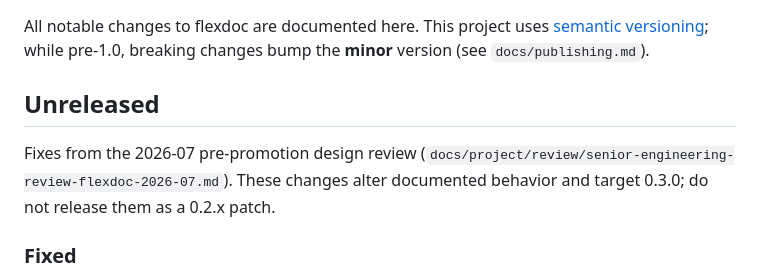
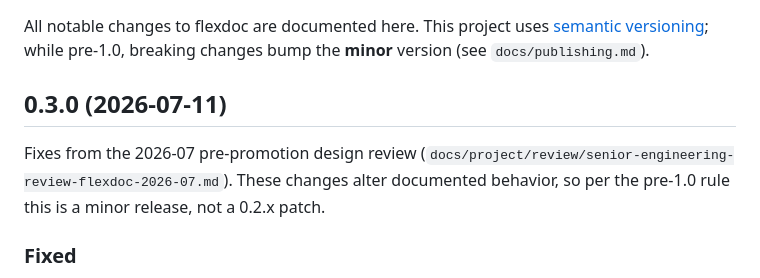
Before and after one commit to jlevy/flexdoc, a Markdown page: CHANGELOG.md, the part around the change. Drawn GitHub-style.

Commit message:
Finalize CHANGELOG for 0.3.0 (#11)
Retitle the Unreleased section for the 0.3.0 release and replace the pre-release framing note with the pre-1.0 minor-release rationale.

```diff
--- a/CHANGELOG.md
+++ b/CHANGELOG.md
@@ -4,11 +4,12 @@ All notable changes to flexdoc are documented here.
 This project uses [semantic versioning](https://semver.org/); while pre-1.0, breaking
 changes bump the **minor** version (see `docs/publishing.md`).
 
-## Unreleased
+## 0.3.0 (2026-07-11)
 
 Fixes from the 2026-07 pre-promotion design review
 (`docs/project/review/senior-engineering-review-flexdoc-2026-07.md`). These changes
-alter documented behavior and target 0.3.0; do not release them as a 0.2.x patch.
+alter documented behavior, so per the pre-1.0 rule this is a minor release, not a
+0.2.x patch.
 
 ### Fixed
 
```
